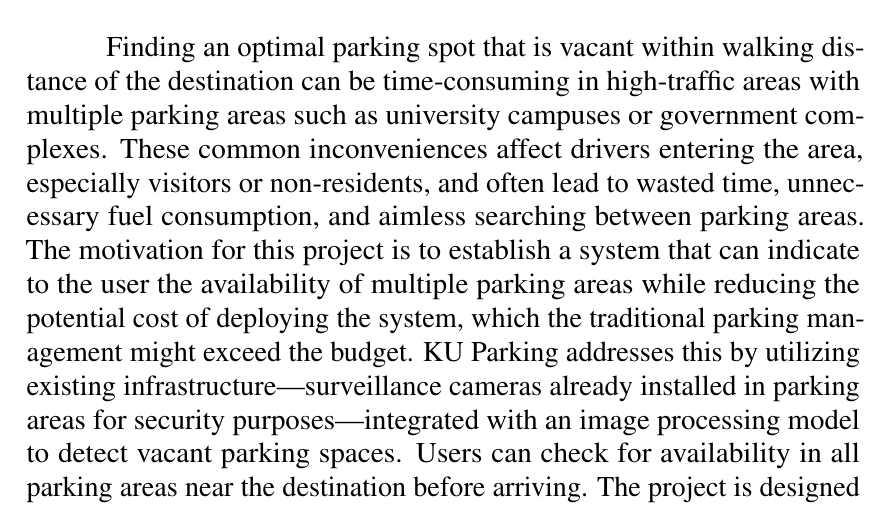
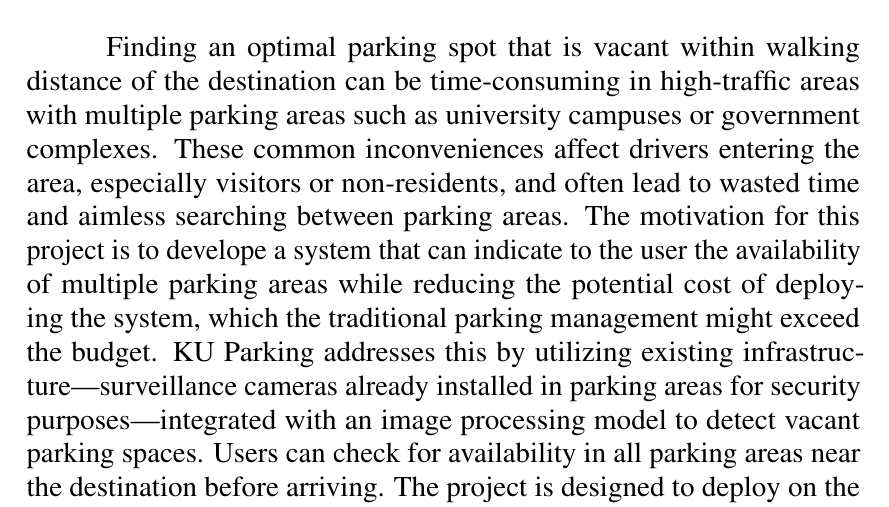
Before and after one commit to D7NAMITE/KU-Parking-SRS-LaTeX, a LaTeX thesis (document.tex, which reads body/abstract.tex): part of page 3 of 29, cut so that both start at the same text. Compiled offline with pdfLaTeX.

Commit message:
remove unnecessary fuel consumption from abstract

```diff
--- a/body/abstract.tex
+++ b/body/abstract.tex
@@ -3,7 +3,7 @@
 \addcontentsline{toc}{chapter}{\nameref{chap:abstract}}
 
 Finding an optimal parking spot that is vacant within walking distance of the destination can be time-consuming in high-traffic areas with multiple parking areas such as university campuses or government complexes.
-These common inconveniences affect drivers entering the area, especially visitors or non-residents, and often lead to wasted time, unnecessary fuel consumption, and aimless searching between parking areas. The motivation for this project is to establish a system that can indicate to the user the availability of multiple parking areas while reducing the potential cost of deploying the system, which the traditional parking management might exceed the budget.
+These common inconveniences affect drivers entering the area, especially visitors or non-residents, and often lead to wasted time and aimless searching between parking areas. The motivation for this project is to develope a system that can indicate to the user the availability of multiple parking areas while reducing the potential cost of deploying the system, which the traditional parking management might exceed the budget.
 KU Parking addresses this by utilizing existing infrastructure—surveillance cameras already installed in parking areas for security purposes—integrated with an image processing model to detect vacant parking spaces.
 Users can check for availability in all parking areas near the destination before arriving.
 The project is designed to deploy on the cloud to enhance installability.
```
